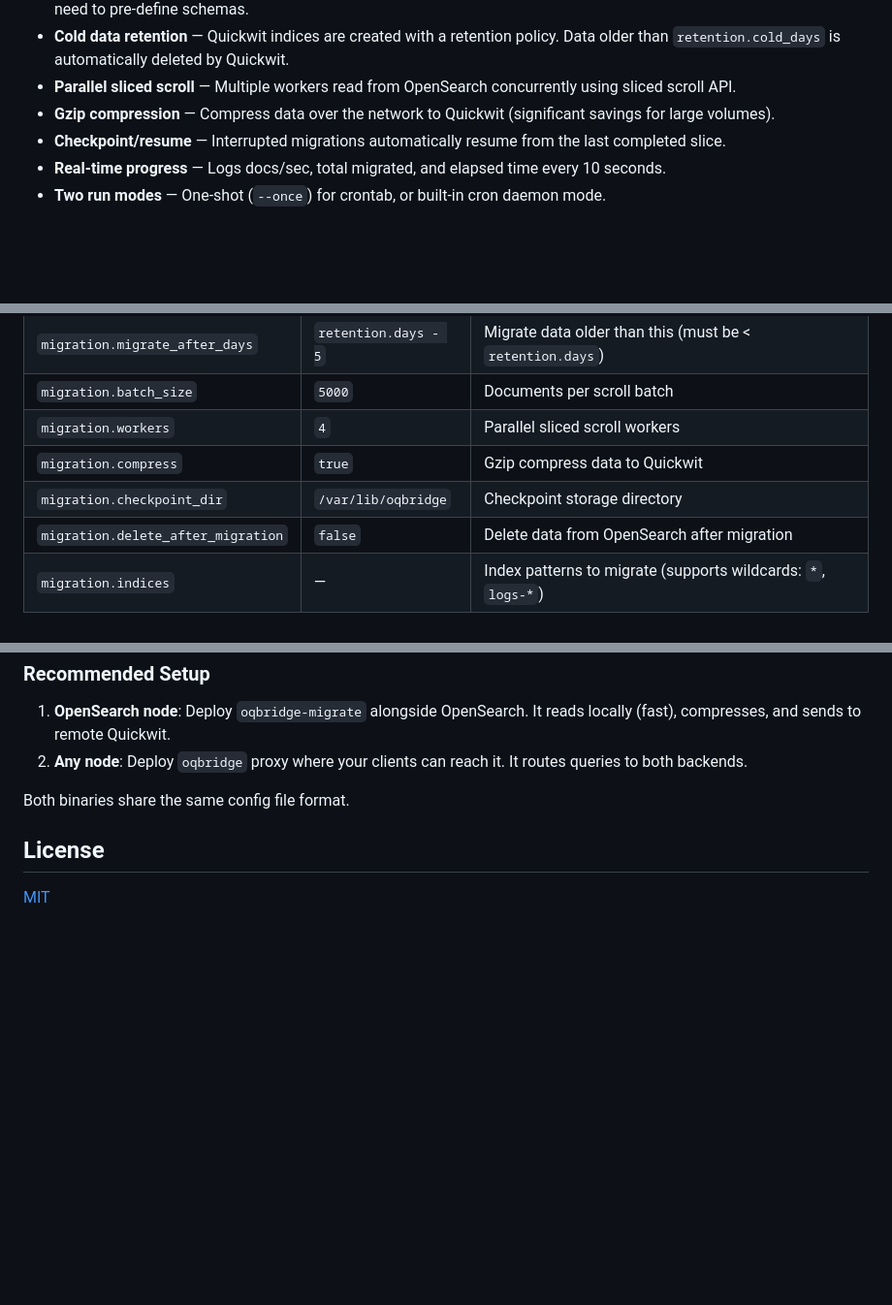
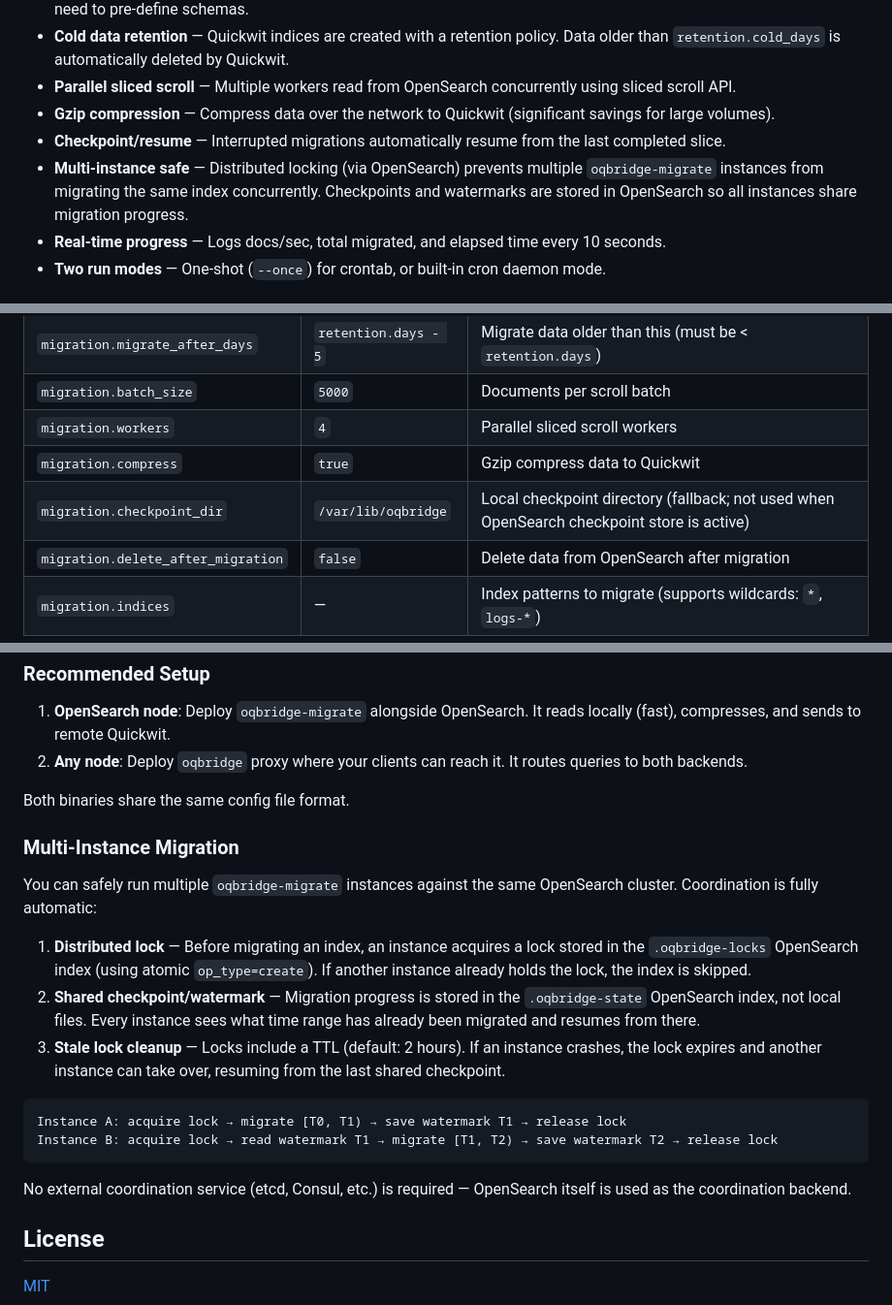
Before and after one commit to leonunix/oqbridge, a Markdown page: README.md, 3 parts joined by grey strips. Shown at 97% size. Drawn GitHub-style; blank space fills up the shorter version.

````diff
--- a/README.md
+++ b/README.md
@@ -52,6 +52,7 @@ Client ──► oqbridge (proxy) ──┬──► OpenSearch  (hot, <30d)
 - **Parallel sliced scroll** — Multiple workers read from OpenSearch concurrently using sliced scroll API.
 - **Gzip compression** — Compress data over the network to Quickwit (significant savings for large volumes).
 - **Checkpoint/resume** — Interrupted migrations automatically resume from the last completed slice.
+- **Multi-instance safe** — Distributed locking (via OpenSearch) prevents multiple `oqbridge-migrate` instances from migrating the same index concurrently. Checkpoints and watermarks are stored in OpenSearch so all instances share migration progress.
 - **Real-time progress** — Logs docs/sec, total migrated, and elapsed time every 10 seconds.
 - **Two run modes** — One-shot (`--once`) for crontab, or built-in cron daemon mode.
 
@@ -121,7 +122,7 @@ See [configs/oqbridge.yaml](configs/oqbridge.yaml) for the full configuration re
 | `migration.batch_size` | `5000` | Documents per scroll batch |
 | `migration.workers` | `4` | Parallel sliced scroll workers |
 | `migration.compress` | `true` | Gzip compress data to Quickwit |
-| `migration.checkpoint_dir` | `/var/lib/oqbridge` | Checkpoint storage directory |
+| `migration.checkpoint_dir` | `/var/lib/oqbridge` | Local checkpoint directory (fallback; not used when OpenSearch checkpoint store is active) |
 | `migration.delete_after_migration` | `false` | Delete data from OpenSearch after migration |
 | `migration.indices` | — | Index patterns to migrate (supports wildcards: `*`, `logs-*`) |
 
@@ -209,6 +210,21 @@ Queries using explicit non-`_score` sorts, `search_after`, or PIT are rejected w
 
 Both binaries share the same config file format.
 
+### Multi-Instance Migration
+
+You can safely run multiple `oqbridge-migrate` instances against the same OpenSearch cluster. Coordination is fully automatic:
+
+1. **Distributed lock** — Before migrating an index, an instance acquires a lock stored in the `.oqbridge-locks` OpenSearch index (using atomic `op_type=create`). If another instance already holds the lock, the index is skipped.
+2. **Shared checkpoint/watermark** — Migration progress is stored in the `.oqbridge-state` OpenSearch index, not local files. Every instance sees what time range has already been migrated and resumes from there.
+3. **Stale lock cleanup** — Locks include a TTL (default: 2 hours). If an instance crashes, the lock expires and another instance can take over, resuming from the last shared checkpoint.
+
+```text
+Instance A: acquire lock → migrate [T0, T1) → save watermark T1 → release lock
+Instance B: acquire lock → read watermark T1 → migrate [T1, T2) → save watermark T2 → release lock
+```
+
+No external coordination service (etcd, Consul, etc.) is required — OpenSearch itself is used as the coordination backend.
+
 ## License
 
 [MIT](LICENSE)
````
Also changed, not shown: README_zh.md (+17 -1 lines).
